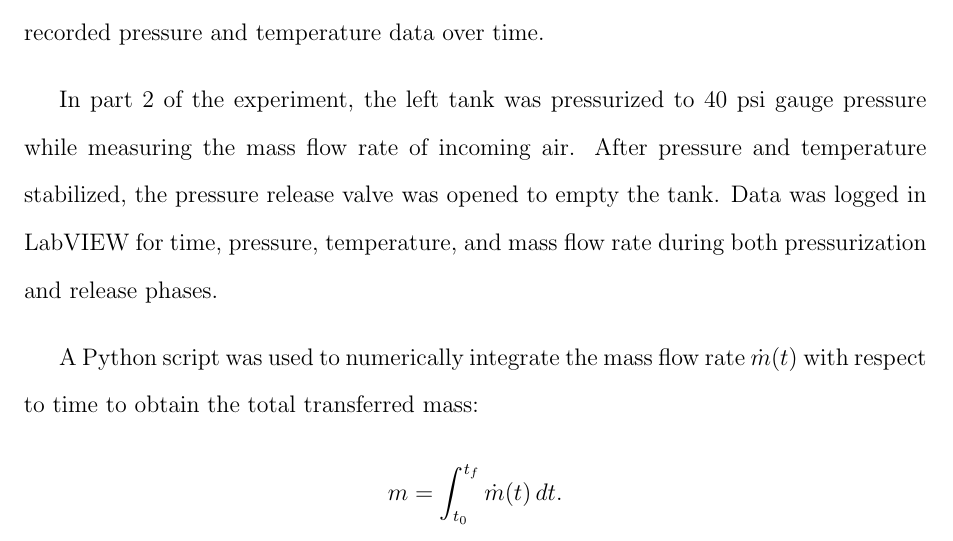
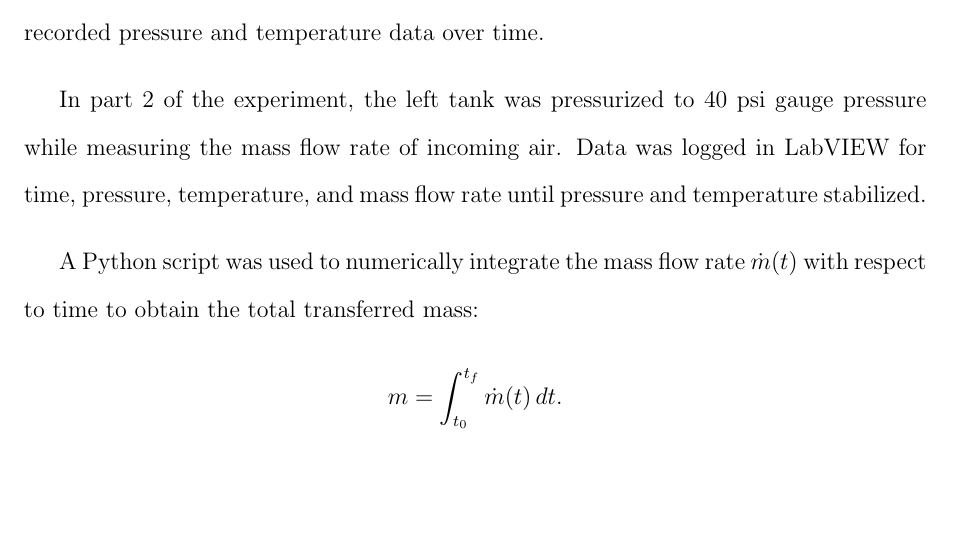
Before and after one commit to YYZ-CR/CHE260-Lab, a LaTeX document (idealgaslab/report.tex): part of page 2 of 8, cut so that both start at the same text, the shorter picture padded with empty space. Compiled offline with pdfLaTeX.

Commit message:
fixed method again

```diff
--- a/idealgaslab/report.tex
+++ b/idealgaslab/report.tex
@@ -41,8 +41,7 @@ Two methods were used to equilibrate the tanks:
 The tanks were allowed to reach both pressure and thermal equilibrium while LabVIEW recorded pressure and temperature data over time.
 
 In part 2 of the experiment, the left tank was pressurized to 40 psi gauge pressure while measuring the mass flow rate of incoming air.
-After pressure and temperature stabilized, the pressure release valve was opened to empty the tank.
-Data was logged in LabVIEW for time, pressure, temperature, and mass flow rate during both pressurization and release phases.
+Data was logged in LabVIEW for time, pressure, temperature, and mass flow rate until pressure and temperature stabilized.
 
 A Python script was used to numerically integrate the mass flow rate \(\dot m(t)\) with respect to time to obtain the total transferred mass:
 \[
```
Also changed, not shown: idealgaslab/report.pdf, 4 other files.
